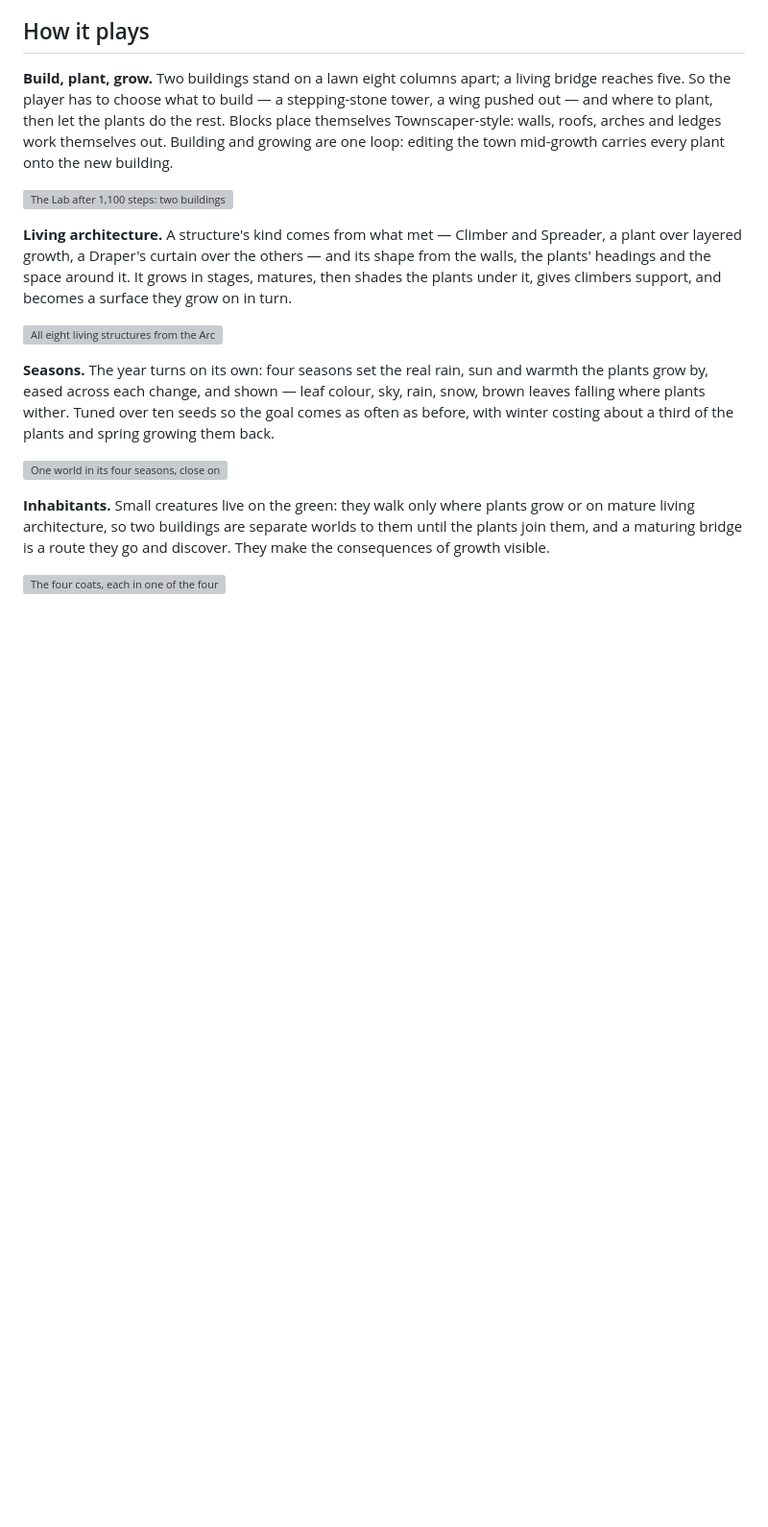
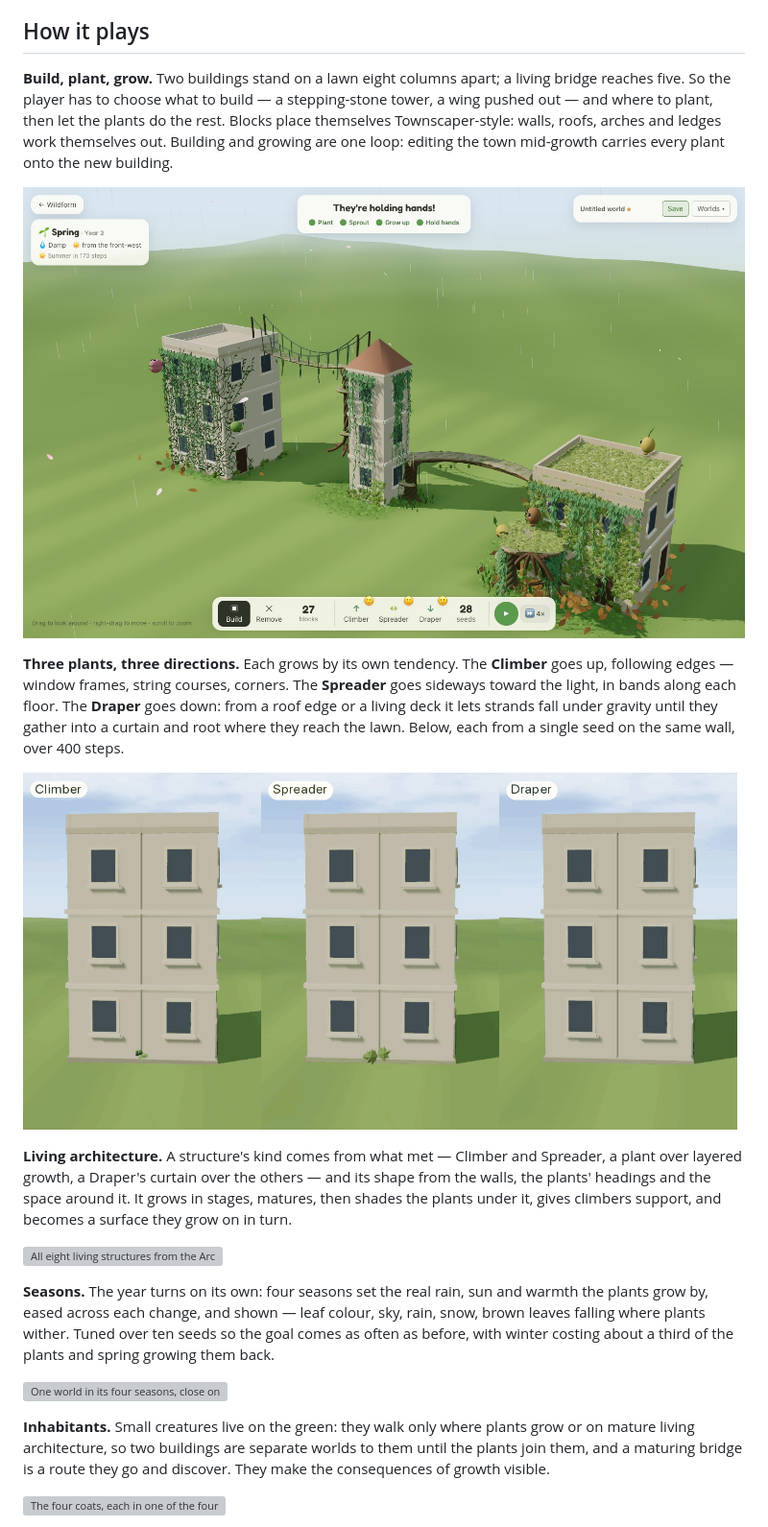
Before and after one commit to JessicaDJ0807/Procedural-World-Building, a Markdown page: README.md, the part around the change. Shown at 96% size. GitHub-like rendering; pictures changed too: docs/images/readme-plant-climber.gif (added), docs/images/readme-plant-draper.gif (added), docs/images/readme-plant-spreader.gif (added); blank space fills up the shorter version; grey boxes are pictures that could not be loaded.

Commit message:
README: the game itself, and the three plants growing
How it plays opened on the plain demo run (build-living.jpg), from
before seasons, the Draper's forms or inhabitants. It now shows the game
with its HUD in a world grown to its second spring: the goal complete, a
suspended walkway and a bridge through the stepping-stone tower, a
balcony on root columns, petals, inhabitants, and the toolbar counting
blocks and seeds. A first capture left the outer buildings bare and
looked emptier than the old shot; their walls and eaves are planted in
this one. JPEG q92, 206 KB (PNG 658 KB), small HUD text checked crisp.
build-living.jpg stays in build.md.

A new "Three plants, three directions" paragraph has a 2:3 vertical GIF
of each growing from one seed on the same wall over 400 steps -- the
Climber climbing along edges (10.4% of the building), the Spreader in
bands along each floor (17.6%), the Draper hanging nine strands into a
curtain -- filmed in the Lab (no seasons to muddy the growth), growth
stepped exactly between frames. 722, 637 and 237 KB, three to a row.

docs/images is 16 MB, over its single-digit budget.

```diff
--- a/README.md
+++ b/README.md
@@ -42,7 +42,17 @@ plants do the rest. Blocks place themselves Townscaper-style: walls, roofs,
 arches and ledges work themselves out. Building and growing are one loop:
 editing the town mid-growth carries every plant onto the new building.
 
-![The Lab after 1,100 steps: two buildings joined by living bridges through a stepping-stone tower, Draper curtains hanging from the roof edges and under a bridge, ground cover at the feet of the walls](docs/images/build-living.jpg)
+![The game in its second spring, goal complete: a suspended walkway slung from the west building to the stepping-stone tower, a living bridge on to the east building, a balcony on root columns, walls and a roof terrace grown over, petals in the air and inhabitants on three of the buildings — with the goal, the season, and the toolbar counting 27 blocks and 28 seeds](docs/images/readme-play.jpg)
+
+**Three plants, three directions.** Each grows by its own tendency. The
+**Climber** goes up, following edges — window frames, string courses,
+corners. The **Spreader** goes sideways toward the light, in bands along each
+floor. The **Draper** goes down: from a roof edge or a living deck it lets
+strands fall under gravity until they gather into a curtain and root where
+they reach the lawn. Below, each from a single seed on the same wall, over
+400 steps.
+
+<p><img src="docs/images/readme-plant-climber.gif" width="33%" alt="A Climber growing from one seed at the foot of a three-storey wall: thin vines rise, branch, and work across the façade along the window frames and corners"><img src="docs/images/readme-plant-spreader.gif" width="33%" alt="A Spreader growing from one seed at the foot of the same wall: leafy growth spreads sideways in bands along each floor"><img src="docs/images/readme-plant-draper.gif" width="33%" alt="A Draper planted on the same wall's roof edge: strands hang down and lengthen, gathering into a curtain"></p>
 
 **Living architecture.** A structure's kind comes from what met — Climber and
 Spreader, a plant over layered growth, a Draper's curtain over the others —
```
